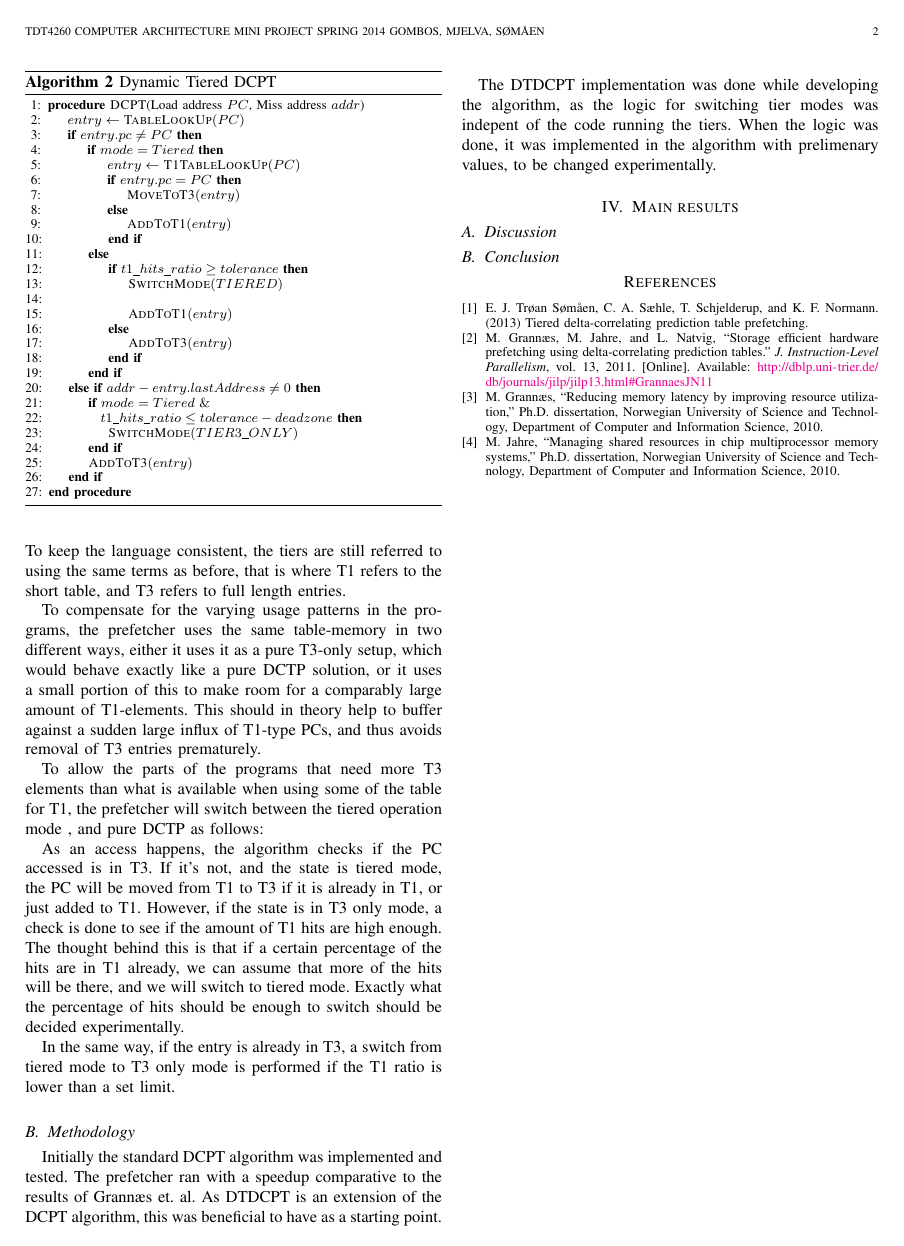
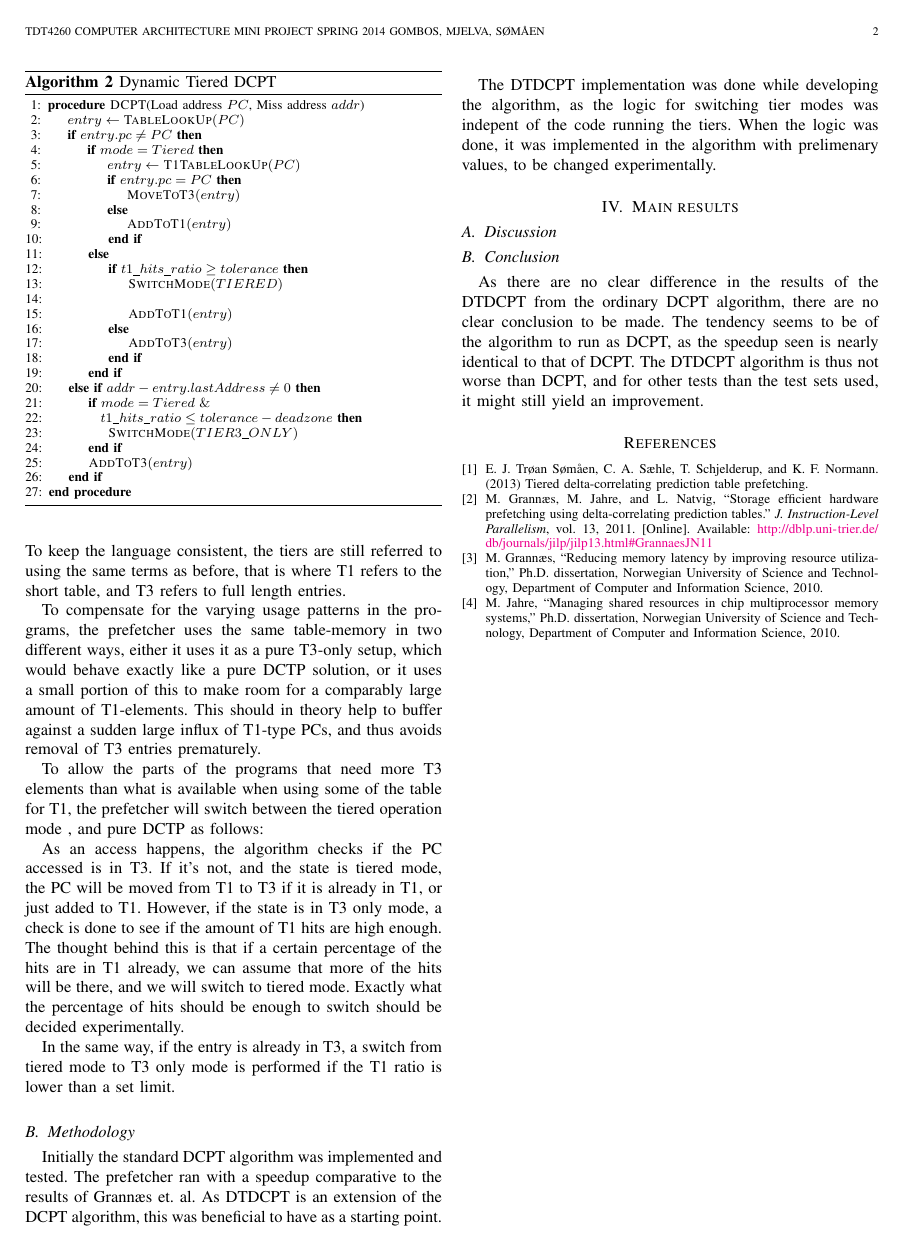
Before and after one commit to peterhgombos/dmark, a LaTeX paper (report/main.tex, which reads report/results.tex): page 2 of 2. Compiled offline with pdfLaTeX.

Commit message:
Add conclusion

```diff
--- a/report/results.tex
+++ b/report/results.tex
@@ -5,3 +5,8 @@
 
 
 \subsection{Conclusion}
+As there are no clear difference in the results of the DTDCPT from the ordinary
+DCPT algorithm, there are no clear conclusion to be made. The tendency seems to
+be of the algorithm to run as DCPT, as the speedup seen is nearly identical to
+that of DCPT. The DTDCPT algorithm is thus not worse than DCPT, and for other
+tests than the test sets used, it might still yield an improvement.
```
